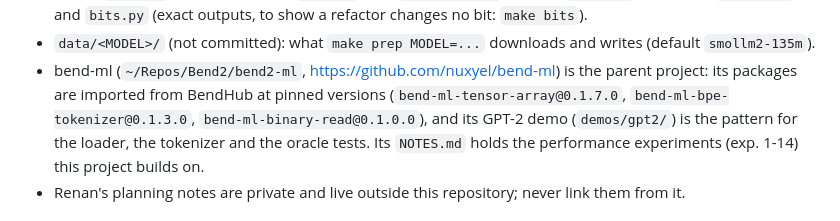
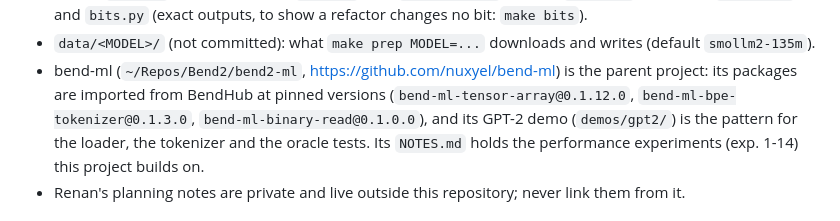
Before and after one commit to kvnloo/llama.bend, a Markdown page: CLAUDE.md, the part around the change. Rendered like a GitHub page.

Commit message:
CLAUDE.md: the tensor-array pin is 0.1.12.0

```diff
--- a/CLAUDE.md
+++ b/CLAUDE.md
@@ -21,7 +21,7 @@ typed layers will become the BendHub package `bend-ml-llama`. **Private for now.
   (`test_*.py`) and `bits.py` (exact outputs, to show a refactor changes no bit: `make bits`).
 - `data/<MODEL>/` (not committed): what `make prep MODEL=...` downloads and writes (default `smollm2-135m`).
 - bend-ml (`~/Repos/Bend2/bend2-ml`, https://github.com/nuxyel/bend-ml) is the parent project: its packages are
-  imported from BendHub at pinned versions (`bend-ml-tensor-array@0.1.7.0`, `bend-ml-bpe-tokenizer@0.1.3.0`, `bend-ml-binary-read@0.1.0.0`),
+  imported from BendHub at pinned versions (`bend-ml-tensor-array@0.1.12.0`, `bend-ml-bpe-tokenizer@0.1.3.0`, `bend-ml-binary-read@0.1.0.0`),
   and its GPT-2 demo (`demos/gpt2/`) is the pattern for the loader, the tokenizer and the oracle tests. Its
   `NOTES.md` holds the performance experiments (exp. 1-14) this project builds on.
 - Renan's planning notes are private and live outside this repository; never link them from it.
```
